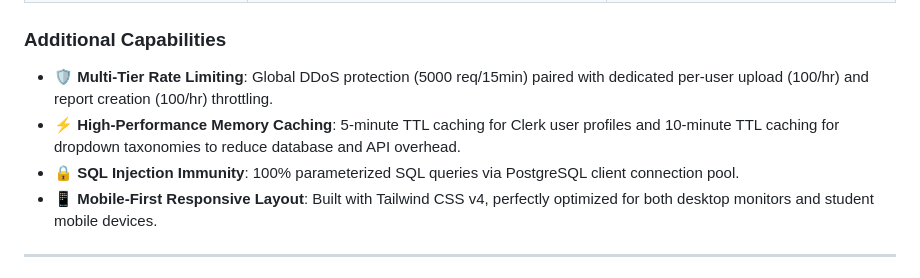
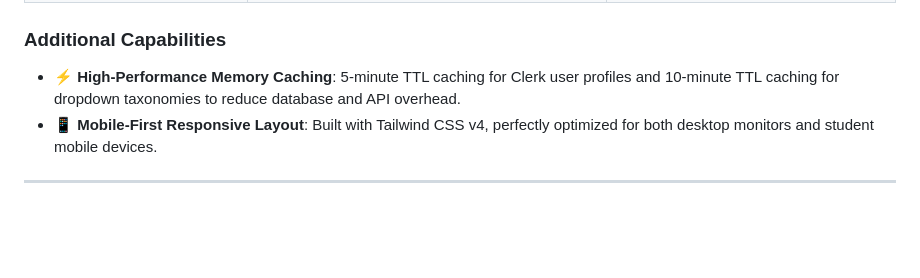
Before and after one commit to Ahnaf-icprpl/MokletCare, a Markdown page: README.md, the part around the change. Rendered like a GitHub page; blank space fills up the shorter version.

```diff
--- a/README.md
+++ b/README.md
@@ -101,9 +101,7 @@ Educational institutions—particularly technology-focused vocational schools li
 | **Admin Approvals & RBAC Delegation (`/admin/approval`)** | Administrative command center to review staff photo requests with interactive statistical breakdowns, and assign user roles (`reporter`, `staff`, `admin`) via Clerk. | Granular control over permissions without needing direct database access or manual SQL queries. |
 
 ### Additional Capabilities
-- 🛡️ **Multi-Tier Rate Limiting**: Global DDoS protection (5000 req/15min) paired with dedicated per-user upload (100/hr) and report creation (100/hr) throttling.
 - ⚡ **High-Performance Memory Caching**: 5-minute TTL caching for Clerk user profiles and 10-minute TTL caching for dropdown taxonomies to reduce database and API overhead.
-- 🔒 **SQL Injection Immunity**: 100% parameterized SQL queries via PostgreSQL client connection pool.
 - 📱 **Mobile-First Responsive Layout**: Built with Tailwind CSS v4, perfectly optimized for both desktop monitors and student mobile devices.
 
 ---
```
